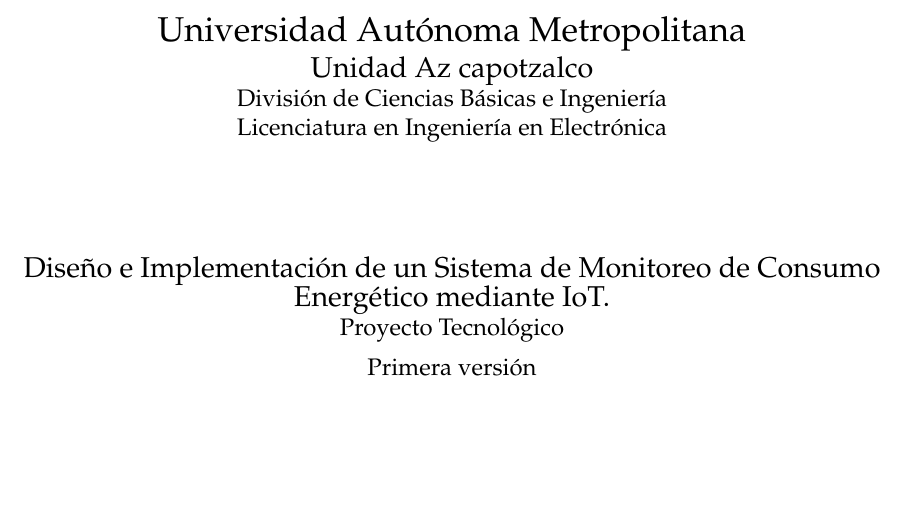
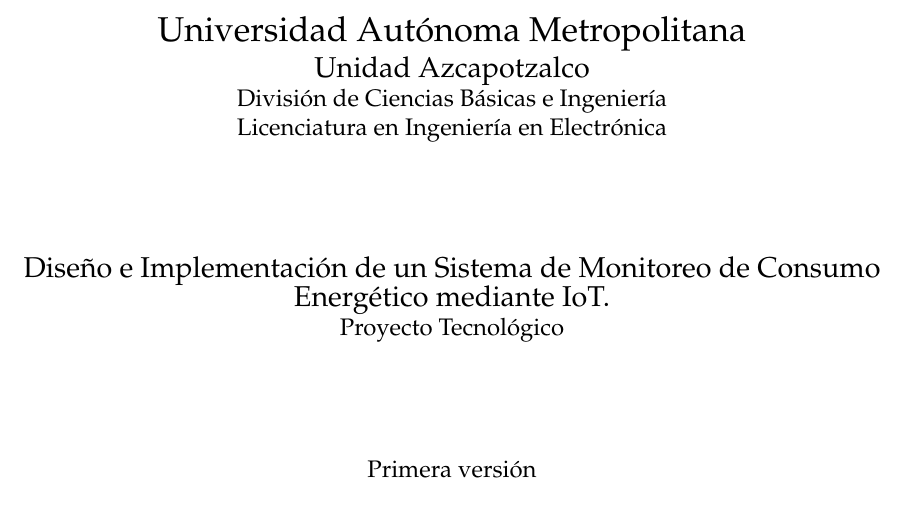
Before and after one commit to EduardoCr052/ProyectoTerminal, a LaTeX document (Reporte_Seminario/main.tex, which reads Reporte_Seminario/portada.tex): part of page 1 of 9, cut so that both start at the same text, the shorter picture padded with empty space. Compiled offline with pdfLaTeX.

Commit message:
Arreglo en la portada

```diff
--- a/Reporte_Seminario/portada.tex
+++ b/Reporte_Seminario/portada.tex
@@ -3,16 +3,16 @@
     \center
 
     \Large Universidad Autónoma Metropolitana\\
-    \large {Unidad Az capotzalco}\\
+    \large {Unidad Azcapotzalco}\\
     \normalsize
     División de Ciencias Básicas e Ingeniería\\
     Licenciatura en Ingeniería en Electrónica\\[2cm]
 
     {\large Diseño e Implementación de un Sistema de Monitoreo de Consumo Energético mediante IoT.}\\
 
-    Proyecto Tecnológico\\[0.2cm]
+    Proyecto Tecnológico\\[2cm]
 
-    Primera versión\\[0.2cm]
+    Primera versión\\[1cm]
 
     Trimestre 2025 Otoño \\[2cm]
 
```
Also changed, not shown: Reporte_Seminario/main.pdf.
